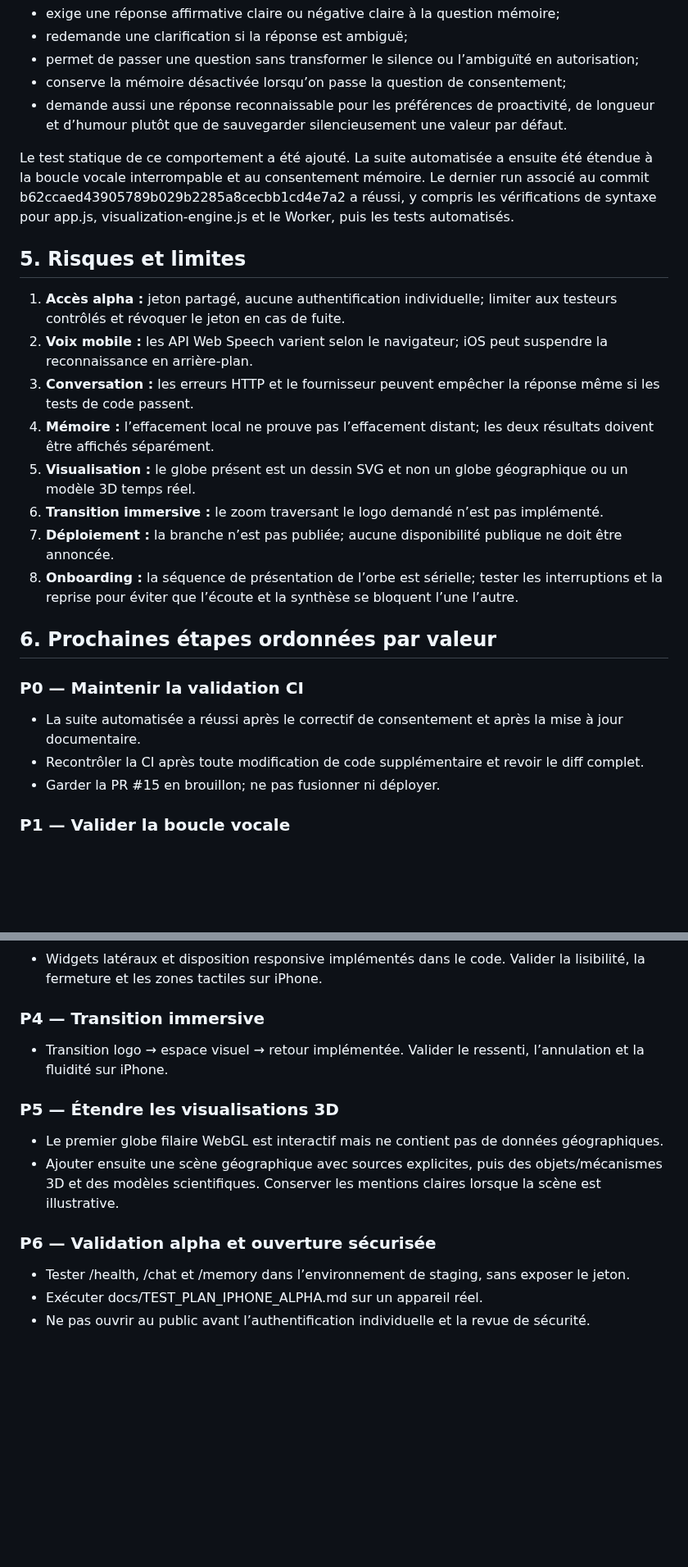
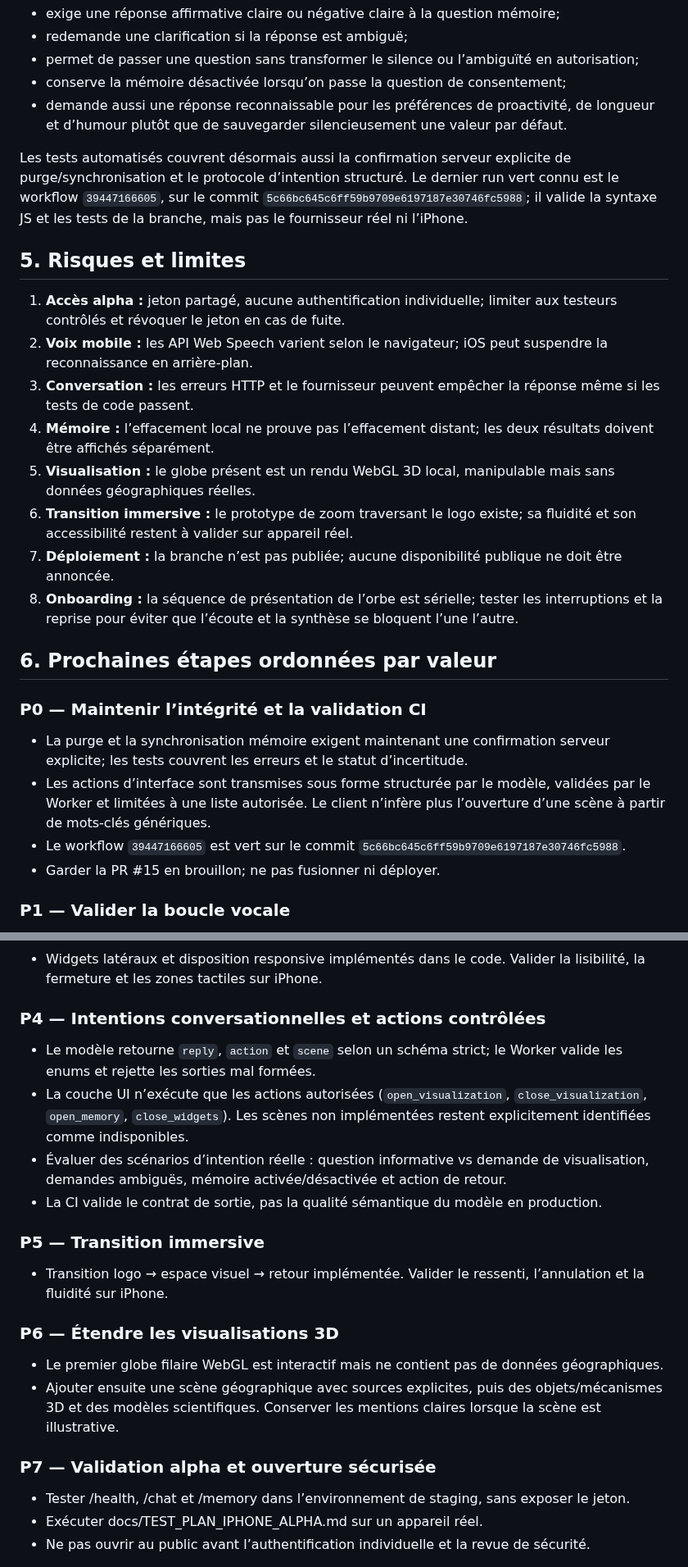
Before and after one commit to Neros31415/-aria-web, a Markdown page: docs/ARIA_AUDIT_2026-10-20.md, 2 parts joined by grey strips. Shown at 82% size. Drawn GitHub-style; blank space fills up the shorter version.

Commit message:
docs: update audit for structured intent and explicit memory confirmation

```diff
--- a/docs/ARIA_AUDIT_2026-10-20.md
+++ b/docs/ARIA_AUDIT_2026-10-20.md
@@ -48,22 +48,23 @@ Le correctif de la branche :
 - conserve la mémoire désactivée lorsqu’on passe la question de consentement;
 - demande aussi une réponse reconnaissable pour les préférences de proactivité, de longueur et d’humour plutôt que de sauvegarder silencieusement une valeur par défaut.
 
-Le test statique de ce comportement a été ajouté. La suite automatisée a ensuite été étendue à la boucle vocale interrompable et au consentement mémoire. Le dernier run associé au commit b62ccaed43905789b029b2285a8cecbb1cd4e7a2 a réussi, y compris les vérifications de syntaxe pour app.js, visualization-engine.js et le Worker, puis les tests automatisés.
+Les tests automatisés couvrent désormais aussi la confirmation serveur explicite de purge/synchronisation et le protocole d’intention structuré. Le dernier run vert connu est le workflow `39447166605`, sur le commit `5c66bc645c6ff59b9709e6197187e30746fc5988`; il valide la syntaxe JS et les tests de la branche, mais pas le fournisseur réel ni l’iPhone.
 
 ## 5. Risques et limites
 1. **Accès alpha :** jeton partagé, aucune authentification individuelle; limiter aux testeurs contrôlés et révoquer le jeton en cas de fuite.
 2. **Voix mobile :** les API Web Speech varient selon le navigateur; iOS peut suspendre la reconnaissance en arrière-plan.
 3. **Conversation :** les erreurs HTTP et le fournisseur peuvent empêcher la réponse même si les tests de code passent.
 4. **Mémoire :** l’effacement local ne prouve pas l’effacement distant; les deux résultats doivent être affichés séparément.
-5. **Visualisation :** le globe présent est un dessin SVG et non un globe géographique ou un modèle 3D temps réel.
-6. **Transition immersive :** le zoom traversant le logo demandé n’est pas implémenté.
+5. **Visualisation :** le globe présent est un rendu WebGL 3D local, manipulable mais sans données géographiques réelles.
+6. **Transition immersive :** le prototype de zoom traversant le logo existe; sa fluidité et son accessibilité restent à valider sur appareil réel.
 7. **Déploiement :** la branche n’est pas publiée; aucune disponibilité publique ne doit être annoncée.
 8. **Onboarding :** la séquence de présentation de l’orbe est sérielle; tester les interruptions et la reprise pour éviter que l’écoute et la synthèse se bloquent l’une l’autre.
 
 ## 6. Prochaines étapes ordonnées par valeur
-### P0 — Maintenir la validation CI
-- La suite automatisée a réussi après le correctif de consentement et après la mise à jour documentaire.
-- Recontrôler la CI après toute modification de code supplémentaire et revoir le diff complet.
+### P0 — Maintenir l’intégrité et la validation CI
+- La purge et la synchronisation mémoire exigent maintenant une confirmation serveur explicite; les tests couvrent les erreurs et le statut d’incertitude.
+- Les actions d’interface sont transmises sous forme structurée par le modèle, validées par le Worker et limitées à une liste autorisée. Le client n’infère plus l’ouverture d’une scène à partir de mots-clés génériques.
+- Le workflow `39447166605` est vert sur le commit `5c66bc645c6ff59b9709e6197187e30746fc5988`.
 - Garder la PR #15 en brouillon; ne pas fusionner ni déployer.
 
 ### P1 — Valider la boucle vocale
@@ -80,14 +81,20 @@ Le test statique de ce comportement a été ajouté. La suite automatisée a ens
 ### P3 — HUD contextuel
 - Widgets latéraux et disposition responsive implémentés dans le code. Valider la lisibilité, la fermeture et les zones tactiles sur iPhone.
 
-### P4 — Transition immersive
+### P4 — Intentions conversationnelles et actions contrôlées
+- Le modèle retourne `reply`, `action` et `scene` selon un schéma strict; le Worker valide les enums et rejette les sorties mal formées.
+- La couche UI n’exécute que les actions autorisées (`open_visualization`, `close_visualization`, `open_memory`, `close_widgets`). Les scènes non implémentées restent explicitement identifiées comme indisponibles.
+- Évaluer des scénarios d’intention réelle : question informative vs demande de visualisation, demandes ambiguës, mémoire activée/désactivée et action de retour.
+- La CI valide le contrat de sortie, pas la qualité sémantique du modèle en production.
+
+### P5 — Transition immersive
 - Transition logo → espace visuel → retour implémentée. Valider le ressenti, l’annulation et la fluidité sur iPhone.
 
-### P5 — Étendre les visualisations 3D
+### P6 — Étendre les visualisations 3D
 - Le premier globe filaire WebGL est interactif mais ne contient pas de données géographiques.
 - Ajouter ensuite une scène géographique avec sources explicites, puis des objets/mécanismes 3D et des modèles scientifiques. Conserver les mentions claires lorsque la scène est illustrative.
 
-### P6 — Validation alpha et ouverture sécurisée
+### P7 — Validation alpha et ouverture sécurisée
 - Tester /health, /chat et /memory dans l’environnement de staging, sans exposer le jeton.
 - Exécuter docs/TEST_PLAN_IPHONE_ALPHA.md sur un appareil réel.
 - Ne pas ouvrir au public avant l’authentification individuelle et la revue de sécurité.
```
Also changed, not shown: other parts of docs/ARIA_AUDIT_2026-10-20.md (+5 -5 lines).
